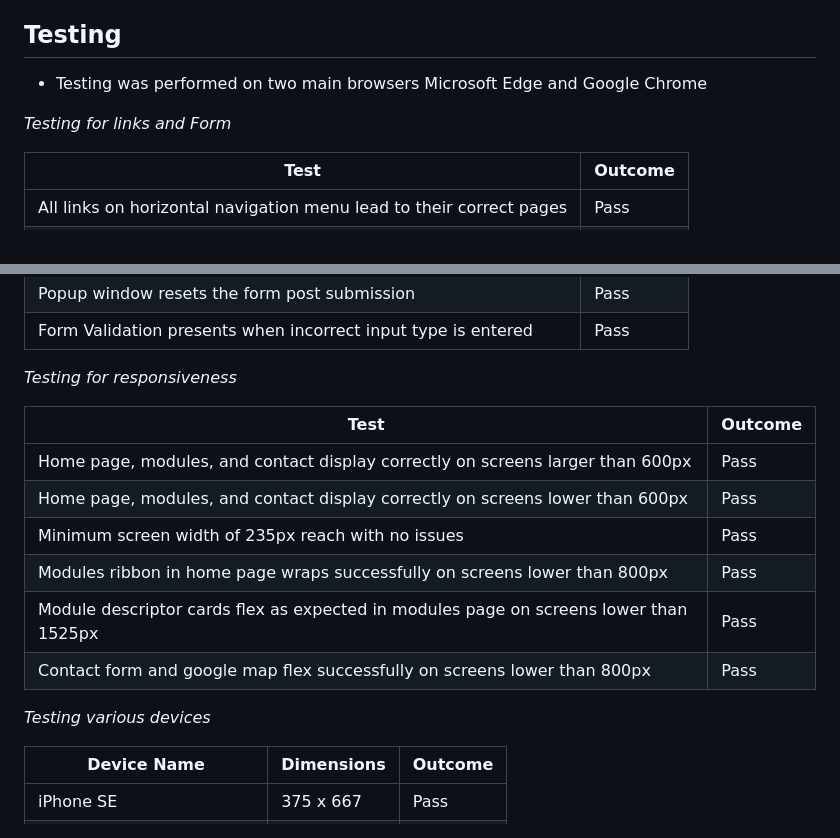
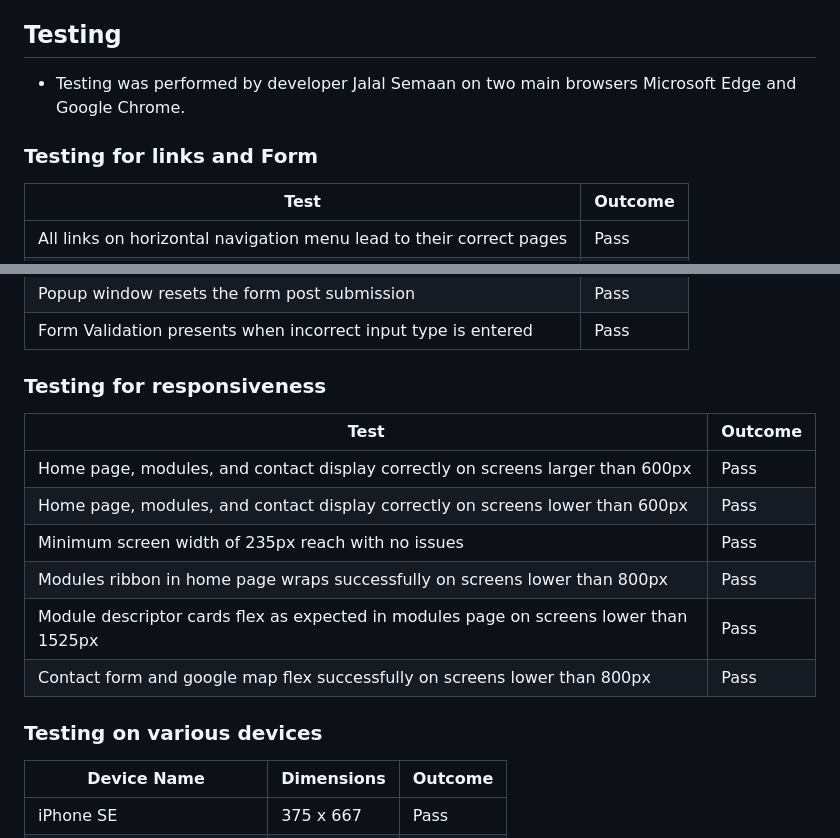
Before and after one commit to jjsemaan/paraBIMkidsProject, a Markdown page: README.md, 2 parts joined by grey strips. GitHub-like rendering.

```diff
--- a/README.md
+++ b/README.md
@@ -136,10 +140,10 @@
 
 ## Testing
 
-* Testing was performed on two main browsers Microsoft Edge and Google Chrome
+* Testing was performed by developer Jalal Semaan on two main browsers Microsoft Edge and Google Chrome.
 
 
-_Testing for links and Form_
+### Testing for links and Form
 
 | Test |Outcome  |
 |--|--|
@@ -153,8 +157,7 @@ _Testing for links and Form_
 |Popup window resets the form post submission| Pass|
 |Form Validation presents when incorrect input type is entered |Pass|
 
-
-_Testing for responsiveness_
+### Testing for responsiveness
 
 | Test |Outcome  |
 |--|--|
@@ -165,7 +168,7 @@ _Testing for responsiveness_
 |Module descriptor cards flex as expected in modules page on screens lower than 1525px| Pass |
 |Contact form and google map flex successfully on screens lower than 800px| Pass |
 
-_Testing various devices_
+### Testing on various devices
 
 |Device Name |Dimensions  |Outcome  |
 |--|--|--|
```
Also changed, not shown: other parts of README.md (+32 -24 lines), assets/images/lighthouse-testing.jpg (added), 1 other file.
